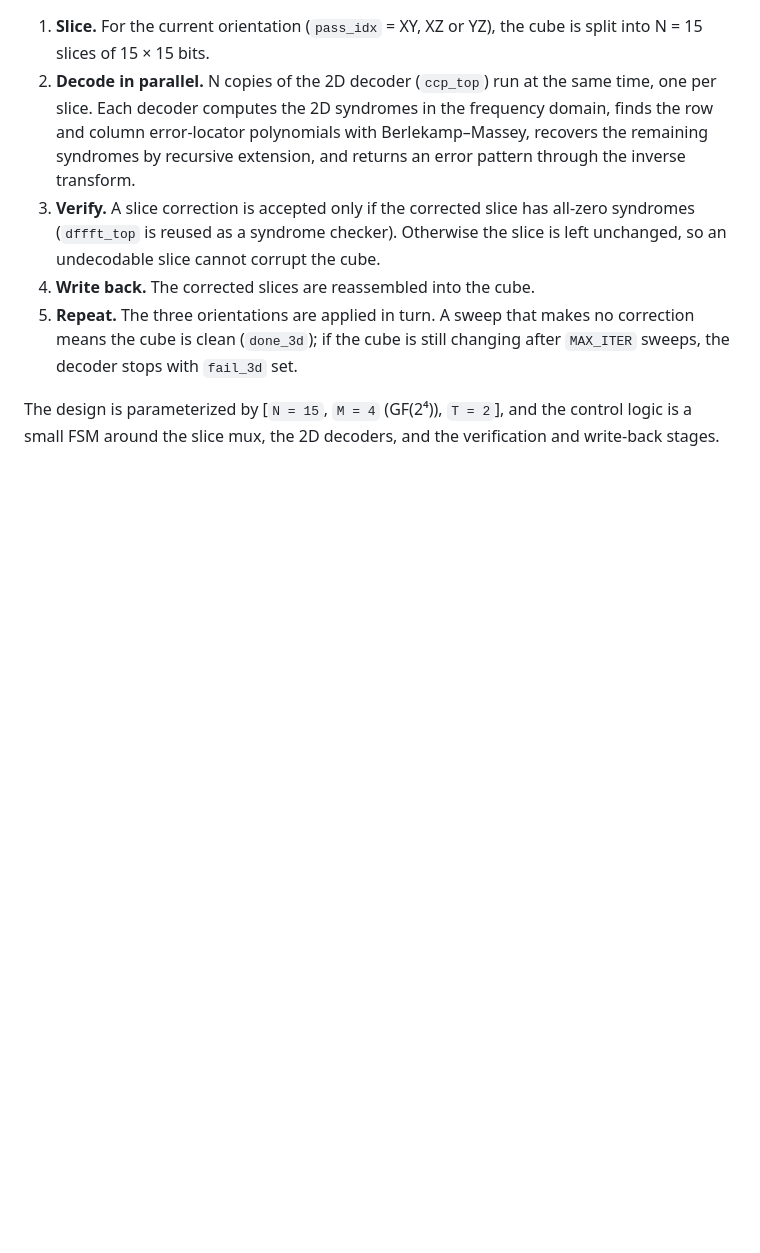
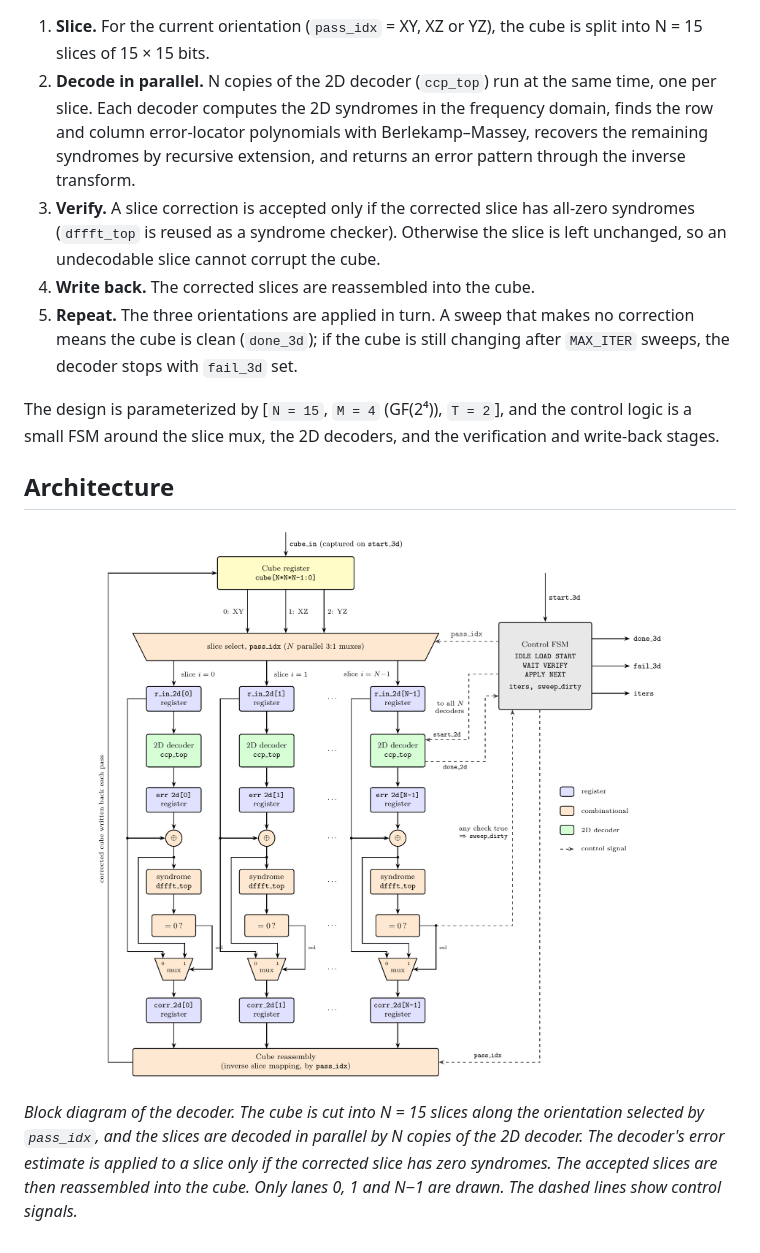
Before and after one commit to acac2495/3D_BCH_Parallel_Decoder, a Markdown page: README.md, the part around the change. Rendered like a GitHub page; pictures changed too: docs/architecture_diagram.png (added); blank space fills up the shorter version.

```diff
--- a/README.md
+++ b/README.md
@@ -33,3 +33,14 @@ and errors that one orientation cannot correct can be resolved by another.
 
 The design is parameterized by [`N = 15`, `M = 4` (GF(2⁴)), `T = 2`], and the control logic is a
 small FSM around the slice mux, the 2D decoders, and the verification and write-back stages.
+
+## Architecture
+
+<p align="center">
+  <img src="docs/architecture_diagram.png" alt="Block diagram of the parallel 3D BCH decoder" width="800">
+</p>
+
+*Block diagram of the decoder. The cube is cut into N = 15 slices along the orientation selected by
+`pass_idx`, and the slices are decoded in parallel by N copies of the 2D decoder. The decoder's error
+estimate is applied to a slice only if the corrected slice has zero syndromes. The accepted slices are
+then reassembled into the cube. Only lanes 0, 1 and N−1 are drawn. The dashed lines show control signals.*
```
Also changed, not shown: 1 other file.
